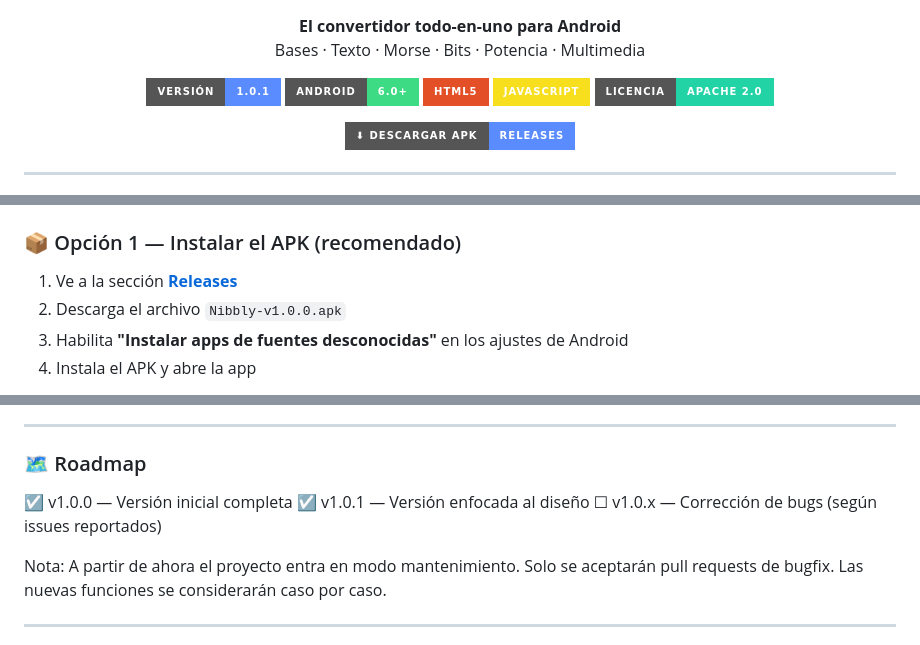
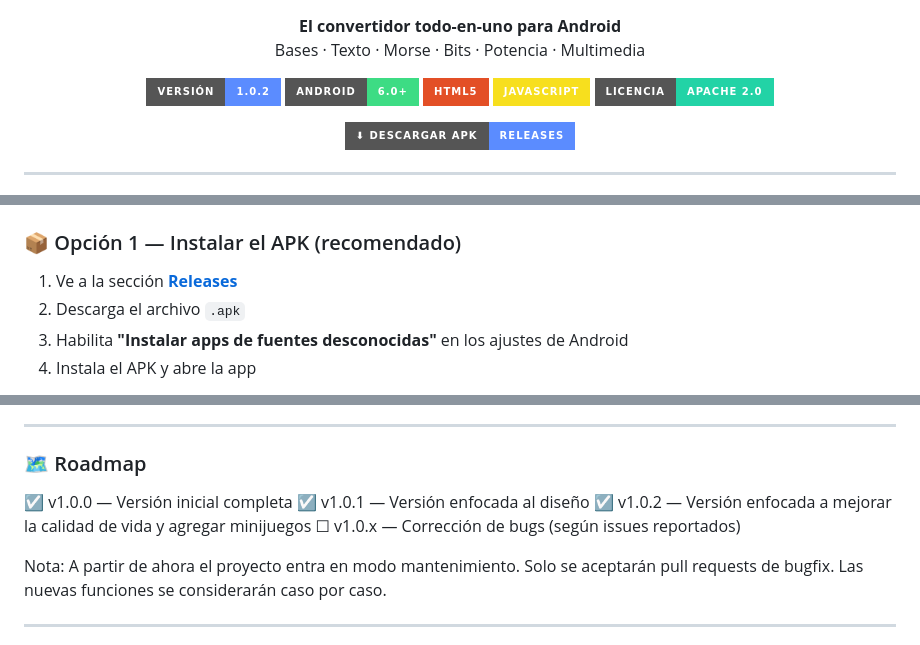
Before and after one commit to edwarly999plus/Nibbly, a Markdown page: README.md, 3 parts joined by grey strips. GitHub-like rendering; badges without logos.

Commit message:
Update version number and installation instructions

```diff
--- a/README.md
+++ b/README.md
@@ -14,7 +14,7 @@
 </p>
 
 <p align="center">
-  <img src="https://img.shields.io/badge/versión-1.0.1-5b8cff?style=for-the-badge" alt="Version">
+  <img src="https://img.shields.io/badge/versión-1.0.2-5b8cff?style=for-the-badge" alt="Version">
   <img src="https://img.shields.io/badge/Android-6.0%2B-3ddc84?style=for-the-badge&logo=android&logoColor=white" alt="Android">
   <img src="https://img.shields.io/badge/HTML5-E34F26?style=for-the-badge&logo=html5&logoColor=white" alt="HTML5">
   <img src="https://img.shields.io/badge/JavaScript-F7DF1E?style=for-the-badge&logo=javascript&logoColor=black" alt="JavaScript">
@@ -135,7 +135,7 @@ Ligera, rápida y **100% offline**. El APK se genera fácilmente con WebView, Ca
 ### 📦 Opción 1 — Instalar el APK (recomendado)
 
 1. Ve a la sección **[Releases](https://github.com/edwarly999plus/Nibbly/releases/latest)**
-2. Descarga el archivo `Nibbly-v1.0.0.apk`
+2. Descarga el archivo `.apk`
 3. Habilita **"Instalar apps de fuentes desconocidas"** en los ajustes de Android
 4. Instala el APK y abre la app
 
@@ -202,6 +202,7 @@ Tamaño total: un solo archivo index.html (~200 KB)
 
 ☑ v1.0.0 — Versión inicial completa
 ☑ v1.0.1 — Versión enfocada al diseño
+☑ v1.0.2 — Versión enfocada a mejorar la calidad de vida y agregar minijuegos
 ☐ v1.0.x — Corrección de bugs (según issues reportados)
 
 Nota: A partir de ahora el proyecto entra en modo mantenimiento. Solo se aceptarán pull requests de bugfix. Las nuevas funciones se considerarán caso por caso.
```
